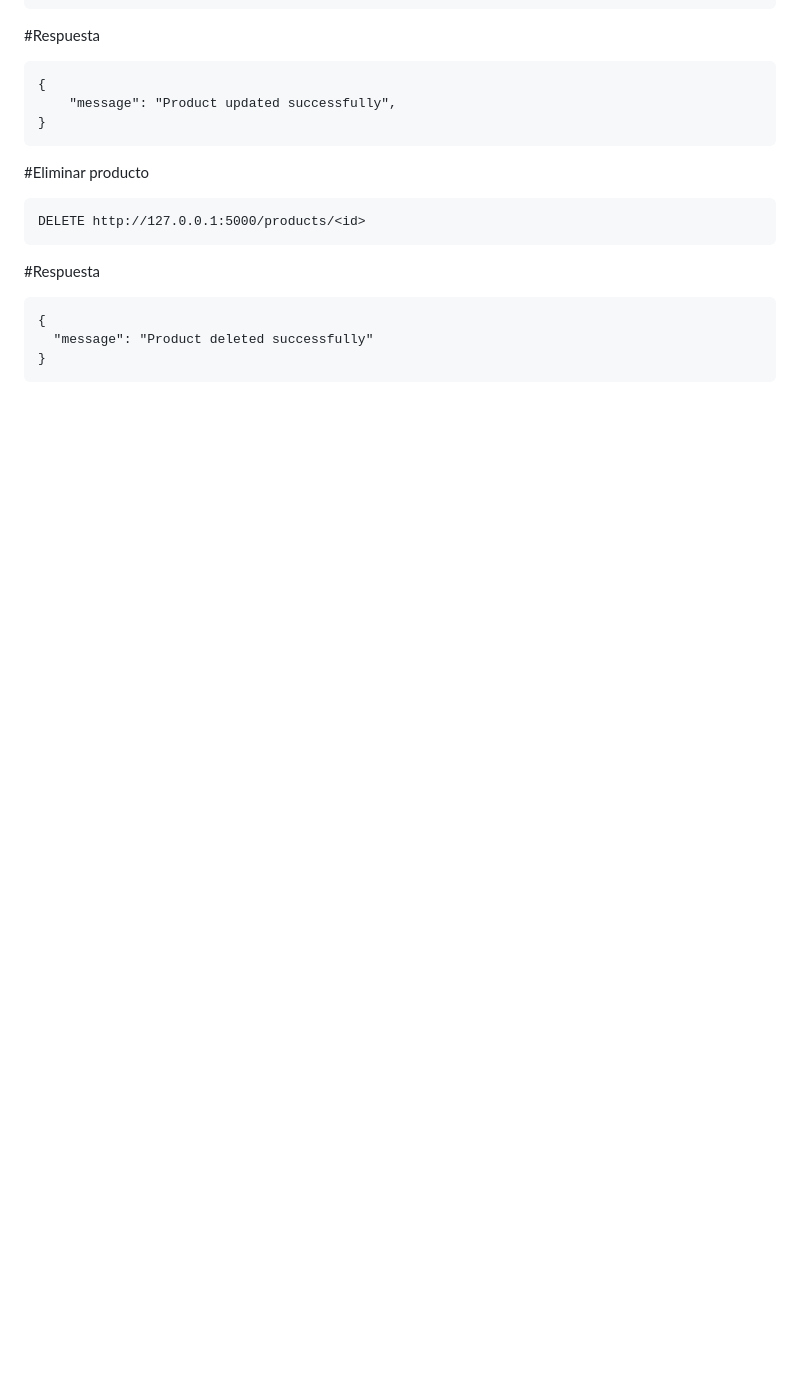
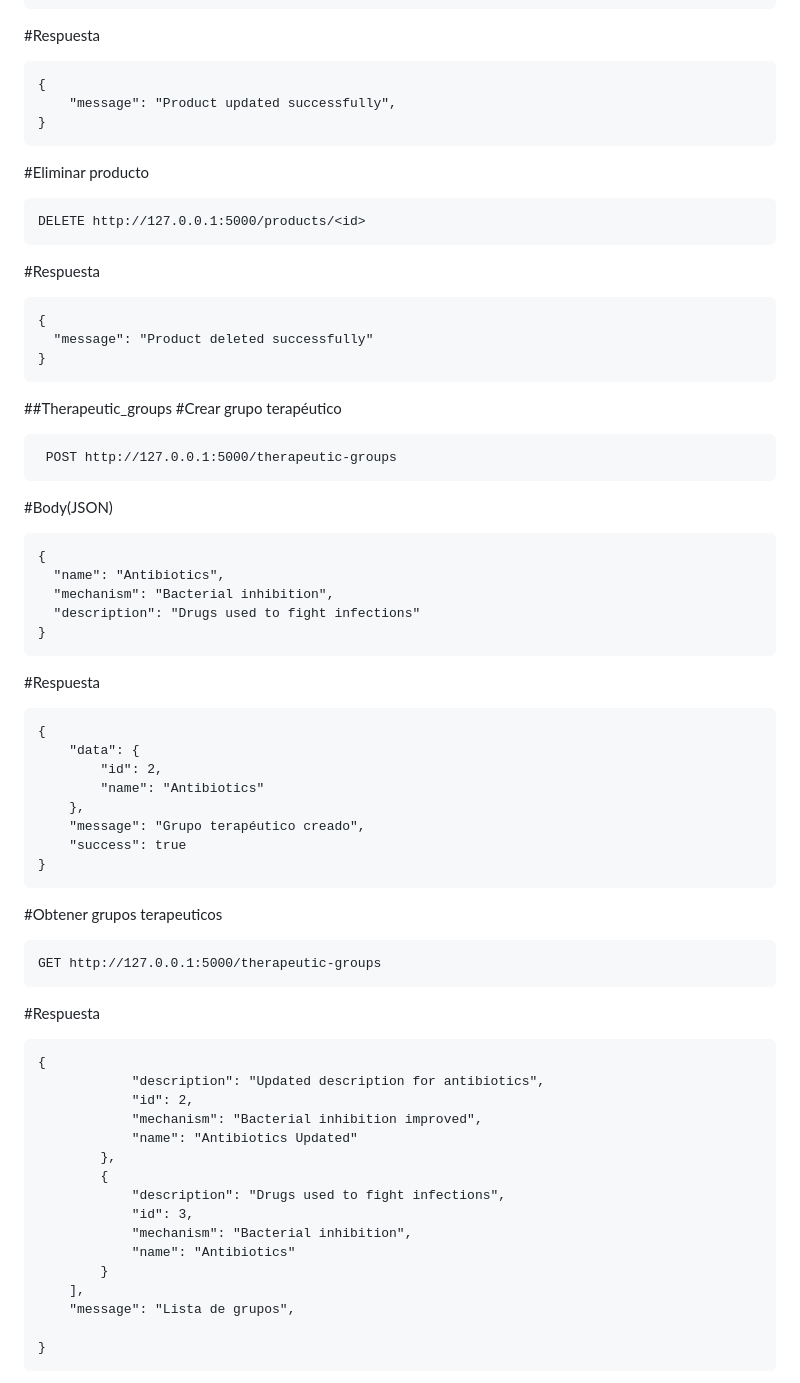
Before and after one commit to Ramos-Dillan/proyecto_algoritmos, a Markdown page: README.md, the part around one of its changes. GitHub-like rendering; blank space fills up the shorter version.

Commit message:
Readme terminado
Added normalization procedure and updated API documentation.

````diff
--- a/README.md
+++ b/README.md
@@ -230,3 +264,53 @@ DELETE http://127.0.0.1:5000/products/<id>
   "message": "Product deleted successfully"
 }
 ```
+##Therapeutic_groups
+#Crear grupo terapéutico
+```
+ POST http://127.0.0.1:5000/therapeutic-groups
+```
+
+#Body(JSON)
+```
+{
+  "name": "Antibiotics",
+  "mechanism": "Bacterial inhibition",
+  "description": "Drugs used to fight infections"
+}
+```
+#Respuesta
+```
+{
+    "data": {
+        "id": 2,
+        "name": "Antibiotics"
+    },
+    "message": "Grupo terapéutico creado",
+    "success": true
+}
+```
+
+#Obtener grupos terapeuticos
+```
+GET http://127.0.0.1:5000/therapeutic-groups
+```
+#Respuesta
+```
+{
+            "description": "Updated description for antibiotics",
+            "id": 2,
+            "mechanism": "Bacterial inhibition improved",
+            "name": "Antibiotics Updated"
+        },
+        {
+            "description": "Drugs used to fight infections",
+            "id": 3,
+            "mechanism": "Bacterial inhibition",
+            "name": "Antibiotics"
+        }
+    ],
+    "message": "Lista de grupos",
+
+}
+```
+
````
Also changed, not shown: other parts of README.md (+69 -0 lines).
